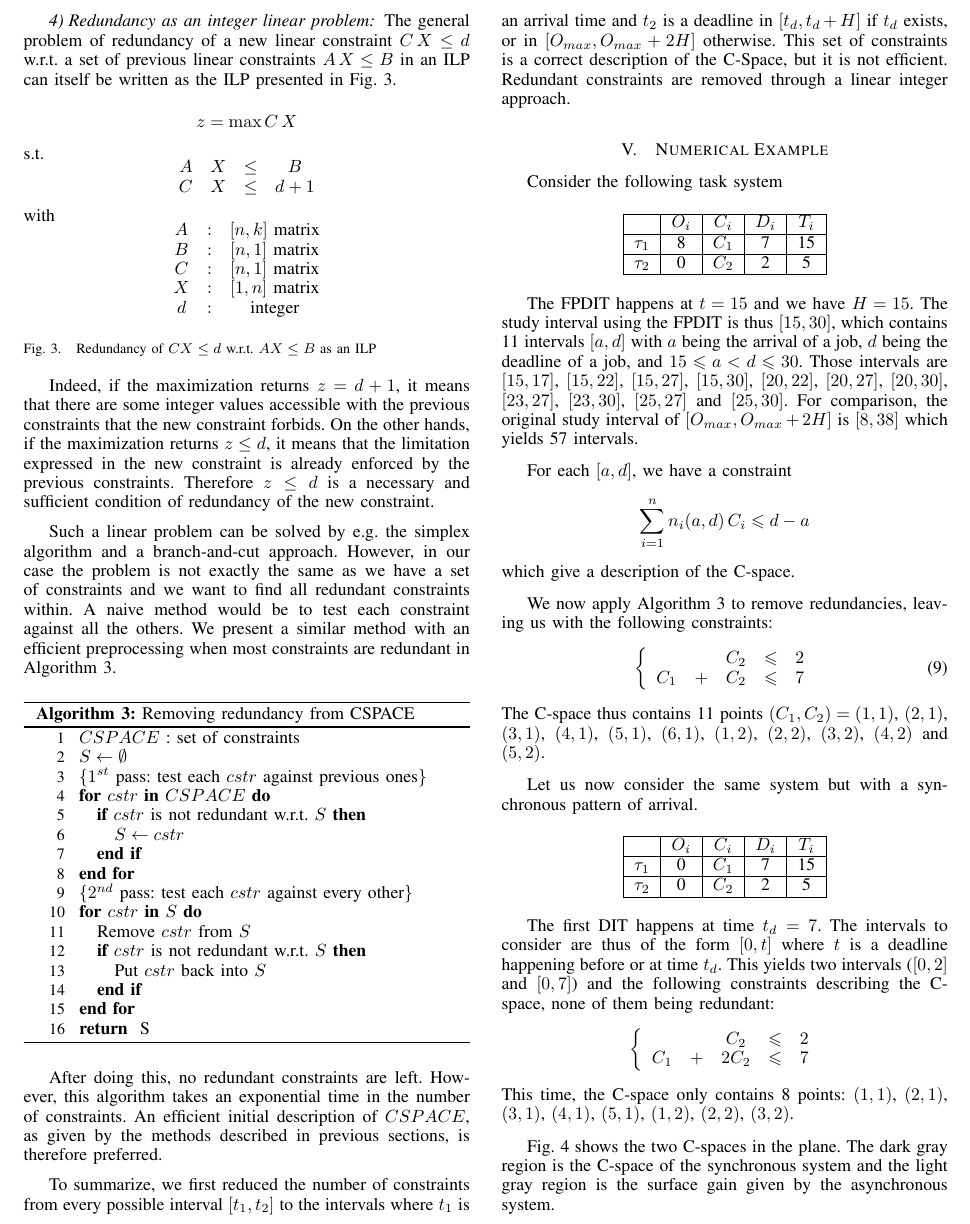
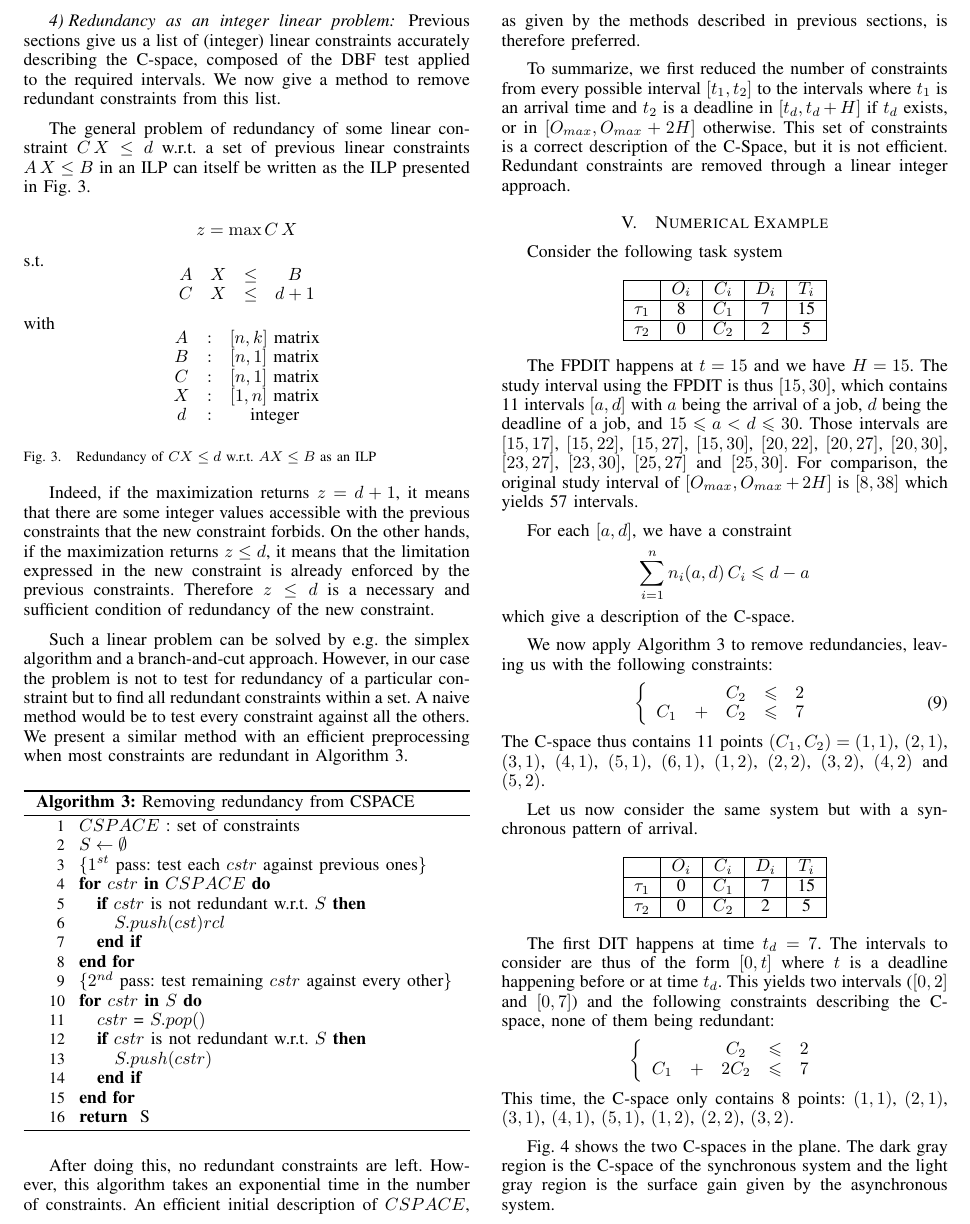
Before and after one commit to kidaa30/ece-dit-paper, a LaTeX paper (dit-paper_ieee.tex): part of page 5 of 7, cut so that both start at the same text. Compiled offline with pdfLaTeX.

Commit message:
Close #19

```diff
--- a/dit-paper_ieee.tex
+++ b/dit-paper_ieee.tex
@@ -603,7 +603,9 @@ As the FPDIT happens when all tasks are in the system, we know that the system w
 
 \subsubsection{Redundancy as an integer linear problem}
 
-The general problem of redundancy of a new linear constraint $C \, X \leq d$ w.r.t. a set of previous linear constraints $A \, X \leq B$ in an ILP can itself be written as the ILP presented in Fig.~\ref{fig:redILP}.
+Previous sections give us a list of (integer) linear constraints accurately describing the C-space, composed of the DBF test applied to the required intervals. We now give a method to remove redundant constraints from this list.
+
+The general problem of redundancy of some linear constraint $C \, X \leq d$ w.r.t. a set of previous linear constraints $A \, X \leq B$ in an ILP can itself be written as the ILP presented in Fig.~\ref{fig:redILP}.
 
 \begin{figure}[h]
 $$z = \max C \, X$$
@@ -630,7 +632,7 @@ with
 
 Indeed, if the maximization returns $z=d+1$, it means that there are some integer values accessible with the previous constraints that the new constraint forbids. On the other hands, if the maximization returns $z \leq d$, it means that the limitation expressed in the new constraint is already enforced by the previous constraints. Therefore $z \leq d$ is a necessary and sufficient condition of redundancy of the new constraint.
 
-Such a linear problem can be solved by e.g. the simplex algorithm and a branch-and-cut approach. However, in our case the problem is not exactly the same as we have a set of constraints and we want to find all redundant constraints within. A naive method would be to test each constraint against all the others. We present a similar method with an efficient preprocessing when most constraints are redundant in Algorithm \ref{alg:prunRedun}.
+Such a linear problem can be solved by e.g. the simplex algorithm and a branch-and-cut approach. However, in our case the problem is not to test for redundancy of a particular constraint but to find all redundant constraints within a set. A naive method would be to test every constraint against all the others. We present a similar method with an efficient preprocessing when most constraints are redundant in Algorithm \ref{alg:prunRedun}.
 
 \begin{algorithm}
 \caption{Removing redundancy from CSPACE}
@@ -641,14 +643,14 @@ Such a linear problem can be solved by e.g. the simplex algorithm and a branch-a
     \STATE \COMMENT{$1^{st}$ pass: test each $cstr$ against previous ones}
     \FOR{$cstr$ \textbf{in} $CSPACE$}
       \IF {$cstr$ is not redundant w.r.t. $S$}
-        \STATE $S \leftarrow cstr$
+        \STATE $S.push(cst)rcl$
       \ENDIF
     \ENDFOR
-    \STATE \COMMENT{$2^{nd}$ pass: test each $cstr$ against every other}
+    \STATE \COMMENT{$2^{nd}$ pass: test remaining $cstr$ against every other}
     \FOR{$cstr$ \textbf{in} $S$}
-      \STATE Remove $cstr$ from $S$
+      \STATE $cstr$ = $S.pop()$
       \IF {$cstr$ is not redundant w.r.t. $S$}
-        \STATE Put $cstr$ back into $S$
+        \STATE $S.push(cstr)$
       \ENDIF
     \ENDFOR
     \RETURN{S}
```
